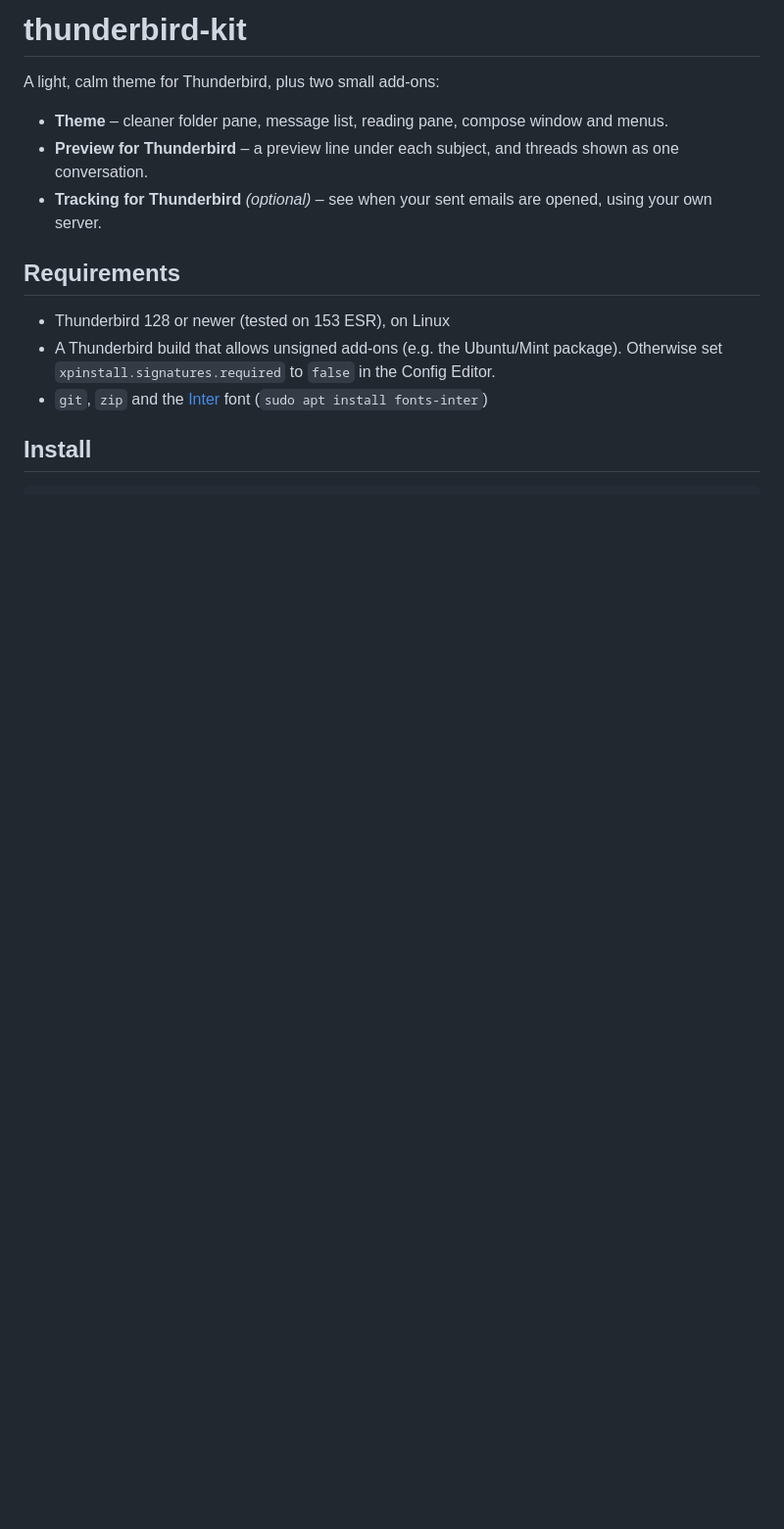
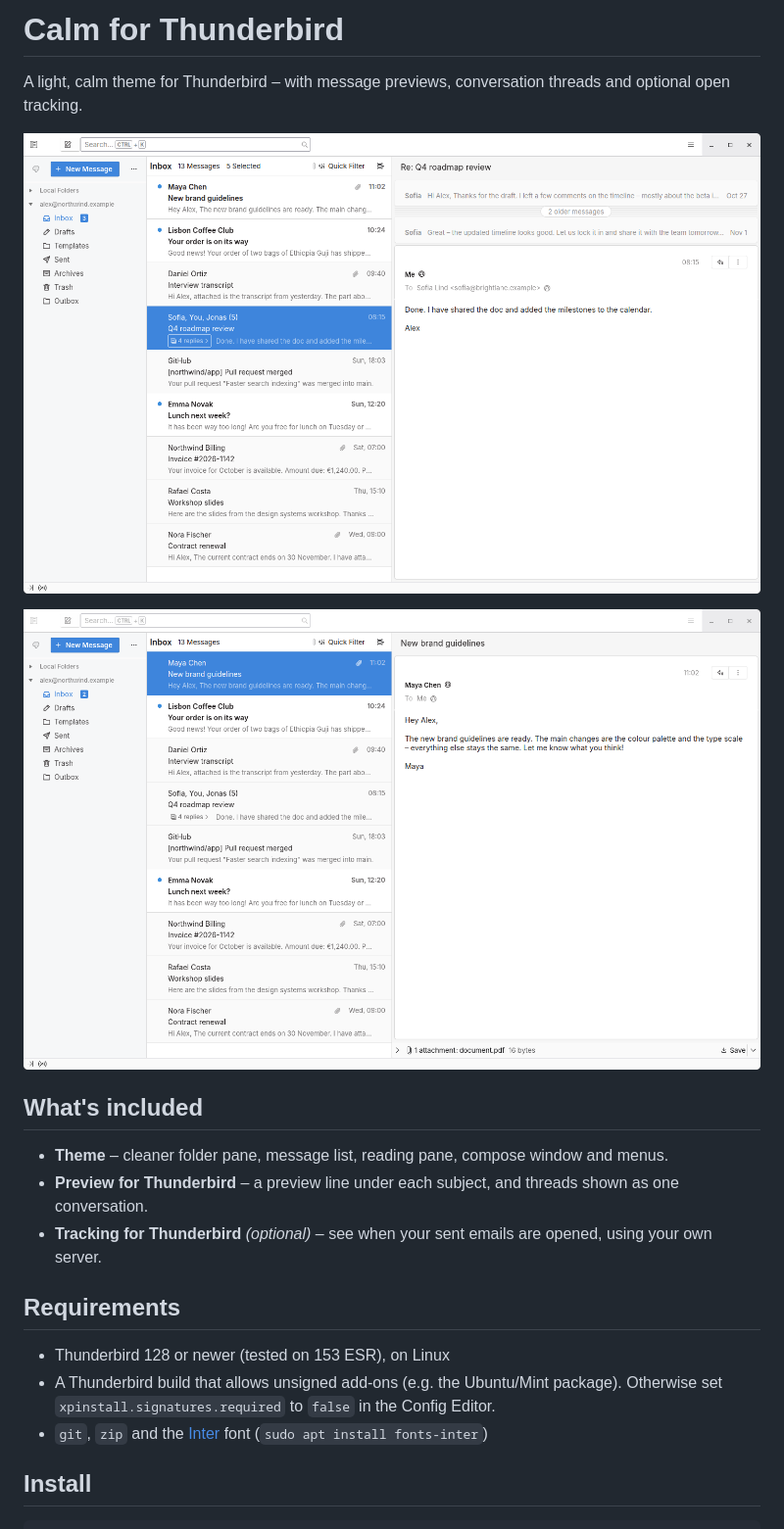
Before and after one commit to trailblazestudio/thunderbird-kit, a Markdown page: README.md, the part around the change. Shown at 98% size. GitHub-like rendering; pictures changed too: docs/screenshot-message.png (added), docs/screenshot-thread.png (added); blank space fills up the shorter version.

Commit message:
Add screenshots, title and readable thread names; use Thunderbird's date/time format

```diff
--- a/README.md
+++ b/README.md
@@ -1,6 +1,12 @@
-# thunderbird-kit
+# Calm for Thunderbird
 
-A light, calm theme for Thunderbird, plus two small add-ons:
+A light, calm theme for Thunderbird – with message previews, conversation threads and optional open tracking.
+
+![Conversation view with the older messages folded above the newest one](docs/screenshot-thread.png)
+
+![Message list with preview lines and the reading pane](docs/screenshot-message.png)
+
+## What's included
 
 - **Theme** – cleaner folder pane, message list, reading pane, compose window and menus.
 - **Preview for Thunderbird** – a preview line under each subject, and threads shown as one conversation.
```
Also changed, not shown: 3 other files.
